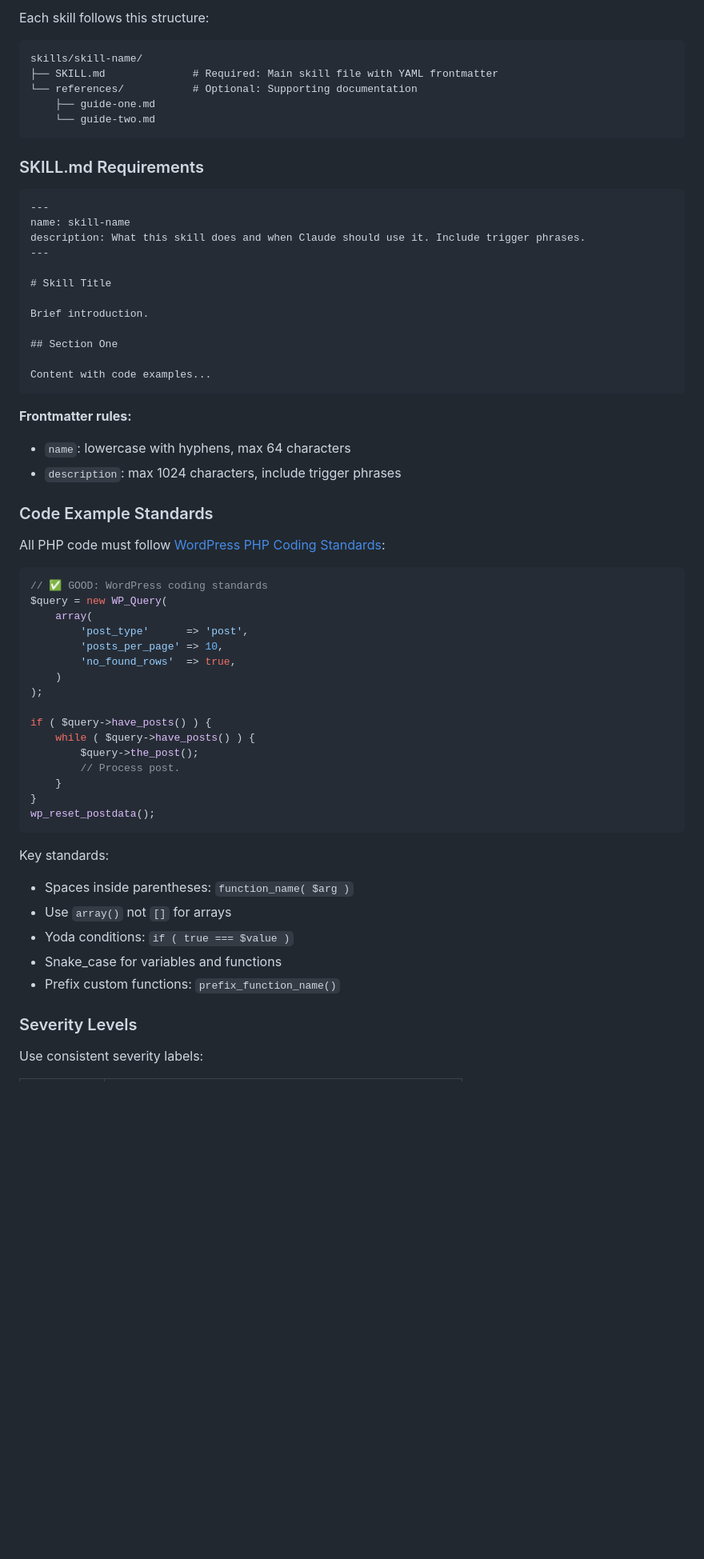
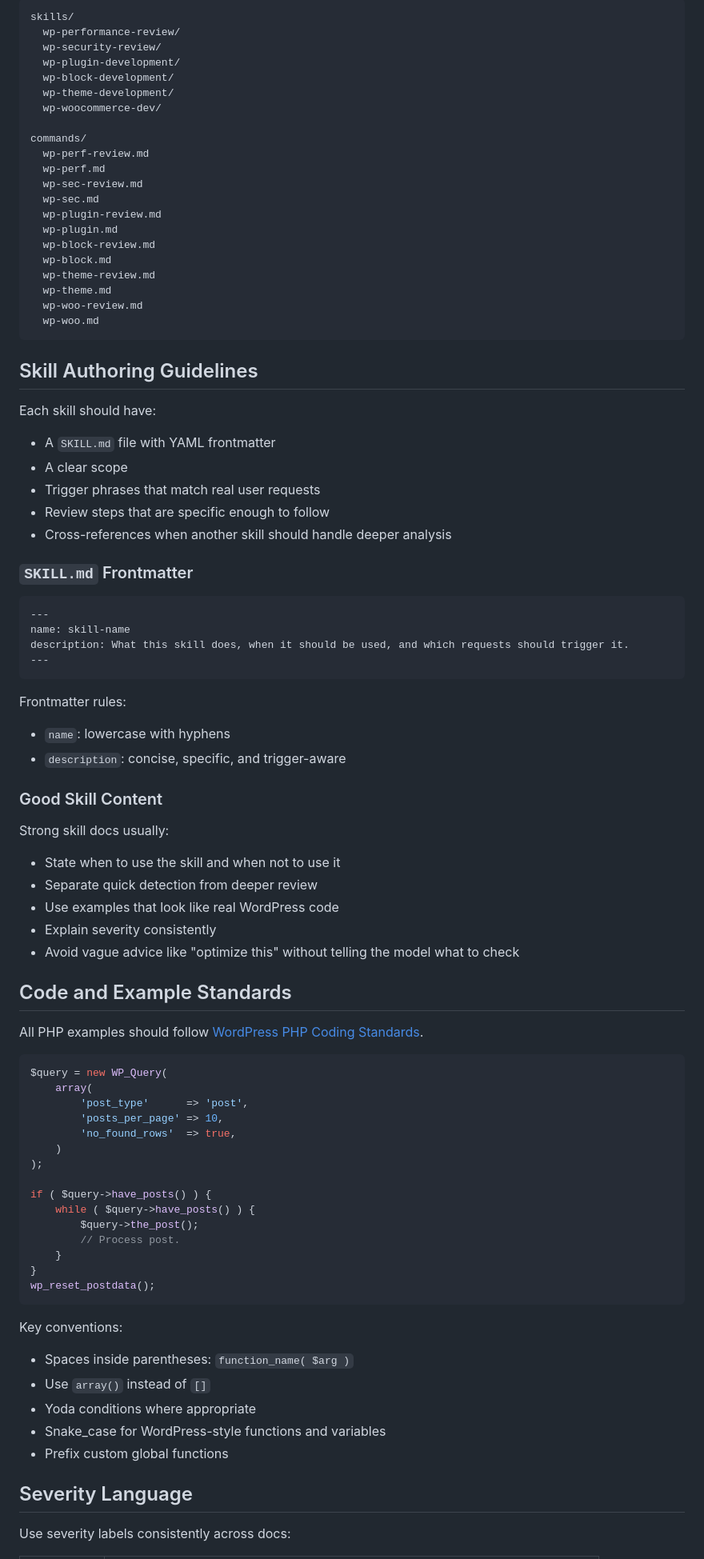
Before and after one commit to Zerozking556/wordpress-general-skills, a Markdown page: CONTRIBUTING.md, the part around one of its changes. Shown at 80% size. GitHub-like rendering; blank space fills up the shorter version.

````diff
--- a/CONTRIBUTING.md
+++ b/CONTRIBUTING.md
@@ -59,42 +82,67 @@ Want to create a new WordPress skill? See [Creating a New Skill](#creating-a-new
 
-Each skill follows this structure:
+```text
+skills/
+  wp-performance-review/
+  wp-security-review/
+  wp-plugin-development/
+  wp-block-development/
+  wp-theme-development/
+  wp-woocommerce-dev/
 
-```
-skills/skill-name/
-├── SKILL.md              # Required: Main skill file with YAML frontmatter
-└── references/           # Optional: Supporting documentation
-    ├── guide-one.md
-    └── guide-two.md
+commands/
+  wp-perf-review.md
+  wp-perf.md
+  wp-sec-review.md
+  wp-sec.md
+  wp-plugin-review.md
+  wp-plugin.md
+  wp-block-review.md
+  wp-block.md
+  wp-theme-review.md
+  wp-theme.md
+  wp-woo-review.md
+  wp-woo.md
 ```
 
-### SKILL.md Requirements
+## Skill Authoring Guidelines
+
+Each skill should have:
+
+- A `SKILL.md` file with YAML frontmatter
+- A clear scope
+- Trigger phrases that match real user requests
+- Review steps that are specific enough to follow
+- Cross-references when another skill should handle deeper analysis
+
+### `SKILL.md` Frontmatter
 
 ```markdown
 ---
 name: skill-name
-description: What this skill does and when Claude should use it. Include trigger phrases.
+description: What this skill does, when it should be used, and which requests should trigger it.
 ---
-
-# Skill Title
-
-Brief introduction.
-
-## Section One
-
-Content with code examples...
 ```
 
-**Frontmatter rules:**
+Frontmatter rules:
 
-- `name`: lowercase with hyphens, max 64 characters
-- `description`: max 1024 characters, include trigger phrases
+- `name`: lowercase with hyphens
+- `description`: concise, specific, and trigger-aware
 
-### Code Example Standards
+### Good Skill Content
 
-All PHP code must follow [WordPress PHP Coding Standards](https://developer.wordpress.org/coding-standards/wordpress-coding-standards/php/):
+Strong skill docs usually:
+
+- State when to use the skill and when not to use it
+- Separate quick detection from deeper review
+- Use examples that look like real WordPress code
+- Explain severity consistently
+- Avoid vague advice like "optimize this" without telling the model what to check
+
+## Code and Example Standards
+
+All PHP examples should follow [WordPress PHP Coding Standards](https://developer.wordpress.org/coding-standards/wordpress-coding-standards/php/).
 
 ```php
-// ✅ GOOD: WordPress coding standards
 $query = new WP_Query(
     array(
         'post_type'      => 'post',
@@ -112,15 +160,15 @@ if ( $query->have_posts() ) {
 wp_reset_postdata();
 ```
 
-Key standards:
+Key conventions:
 
 - Spaces inside parentheses: `function_name( $arg )`
-- Use `array()` not `[]` for arrays
-- Yoda conditions: `if ( true === $value )`
-- Snake_case for variables and functions
-- Prefix custom functions: `prefix_function_name()`
+- Use `array()` instead of `[]`
+- Yoda conditions where appropriate
+- Snake_case for WordPress-style functions and variables
+- Prefix custom global functions
 
-### Severity Levels
+## Severity Language
 
-Use consistent severity labels:
+Use severity labels consistently across docs:
 
````
Also changed, not shown: other parts of CONTRIBUTING.md (+81 -70 lines).
